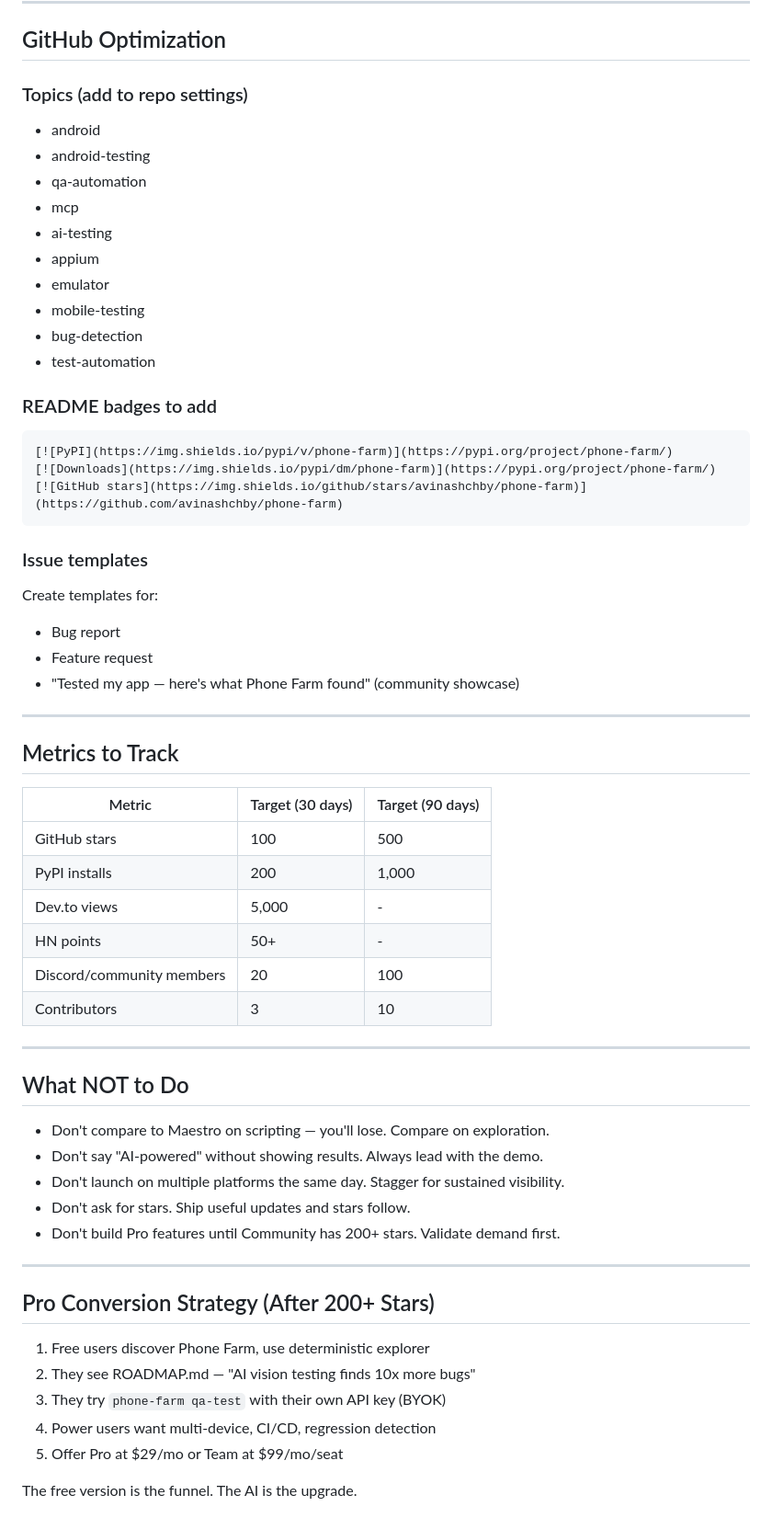
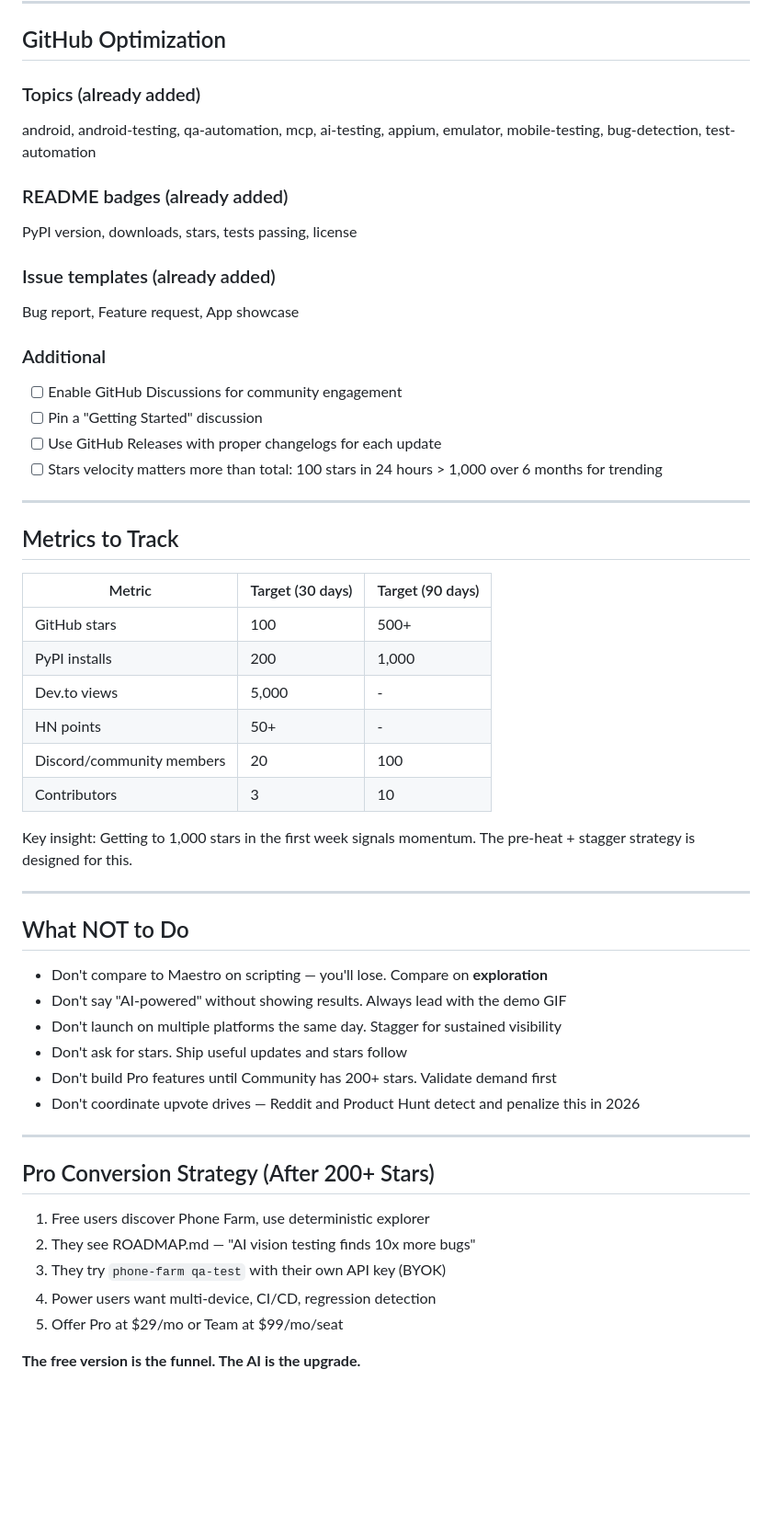
Before and after one commit to avinashchby/phone-farm, a Markdown page: docs/MARKETING.md, the part around one of its changes. Shown at 92% size. Rendered like a GitHub page; blank space fills up the shorter version.

````diff
--- a/docs/MARKETING.md
+++ b/docs/MARKETING.md
@@ -109,30 +160,20 @@ Here's how it works: [thread]
 
 ## GitHub Optimization
 
-### Topics (add to repo settings)
-- android
-- android-testing
-- qa-automation
-- mcp
-- ai-testing
-- appium
-- emulator
-- mobile-testing
-- bug-detection
-- test-automation
+### Topics (already added)
+android, android-testing, qa-automation, mcp, ai-testing, appium, emulator, mobile-testing, bug-detection, test-automation
 
-### README badges to add
-```markdown
-[![PyPI](https://img.shields.io/pypi/v/phone-farm)](https://pypi.org/project/phone-farm/)
-[![Downloads](https://img.shields.io/pypi/dm/phone-farm)](https://pypi.org/project/phone-farm/)
-[![GitHub stars](https://img.shields.io/github/stars/avinashchby/phone-farm)](https://github.com/avinashchby/phone-farm)
-```
+### README badges (already added)
+PyPI version, downloads, stars, tests passing, license
 
-### Issue templates
-Create templates for:
-- Bug report
-- Feature request
-- "Tested my app — here's what Phone Farm found" (community showcase)
+### Issue templates (already added)
+Bug report, Feature request, App showcase
+
+### Additional
+- [ ] Enable GitHub Discussions for community engagement
+- [ ] Pin a "Getting Started" discussion
+- [ ] Use GitHub Releases with proper changelogs for each update
+- [ ] Stars velocity matters more than total: 100 stars in 24 hours > 1,000 over 6 months for trending
 
 ---
 
@@ -140,22 +181,25 @@ Create templates for:
 
 | Metric | Target (30 days) | Target (90 days) |
 |--------|-------------------|-------------------|
-| GitHub stars | 100 | 500 |
+| GitHub stars | 100 | 500+ |
 | PyPI installs | 200 | 1,000 |
 | Dev.to views | 5,000 | - |
 | HN points | 50+ | - |
 | Discord/community members | 20 | 100 |
 | Contributors | 3 | 10 |
 
+Key insight: Getting to 1,000 stars in the first week signals momentum. The pre-heat + stagger strategy is designed for this.
+
 ---
 
 ## What NOT to Do
 
-- Don't compare to Maestro on scripting — you'll lose. Compare on exploration.
-- Don't say "AI-powered" without showing results. Always lead with the demo.
-- Don't launch on multiple platforms the same day. Stagger for sustained visibility.
-- Don't ask for stars. Ship useful updates and stars follow.
-- Don't build Pro features until Community has 200+ stars. Validate demand first.
+- Don't compare to Maestro on scripting — you'll lose. Compare on **exploration**
+- Don't say "AI-powered" without showing results. Always lead with the demo GIF
+- Don't launch on multiple platforms the same day. Stagger for sustained visibility
+- Don't ask for stars. Ship useful updates and stars follow
+- Don't build Pro features until Community has 200+ stars. Validate demand first
+- Don't coordinate upvote drives — Reddit and Product Hunt detect and penalize this in 2026
 
 ---
 
@@ -167,4 +211,4 @@ Create templates for:
 4. Power users want multi-device, CI/CD, regression detection
 5. Offer Pro at $29/mo or Team at $99/mo/seat
 
-The free version is the funnel. The AI is the upgrade.
+**The free version is the funnel. The AI is the upgrade.**
````
Also changed, not shown: other parts of docs/MARKETING.md (+84 -33 lines).
